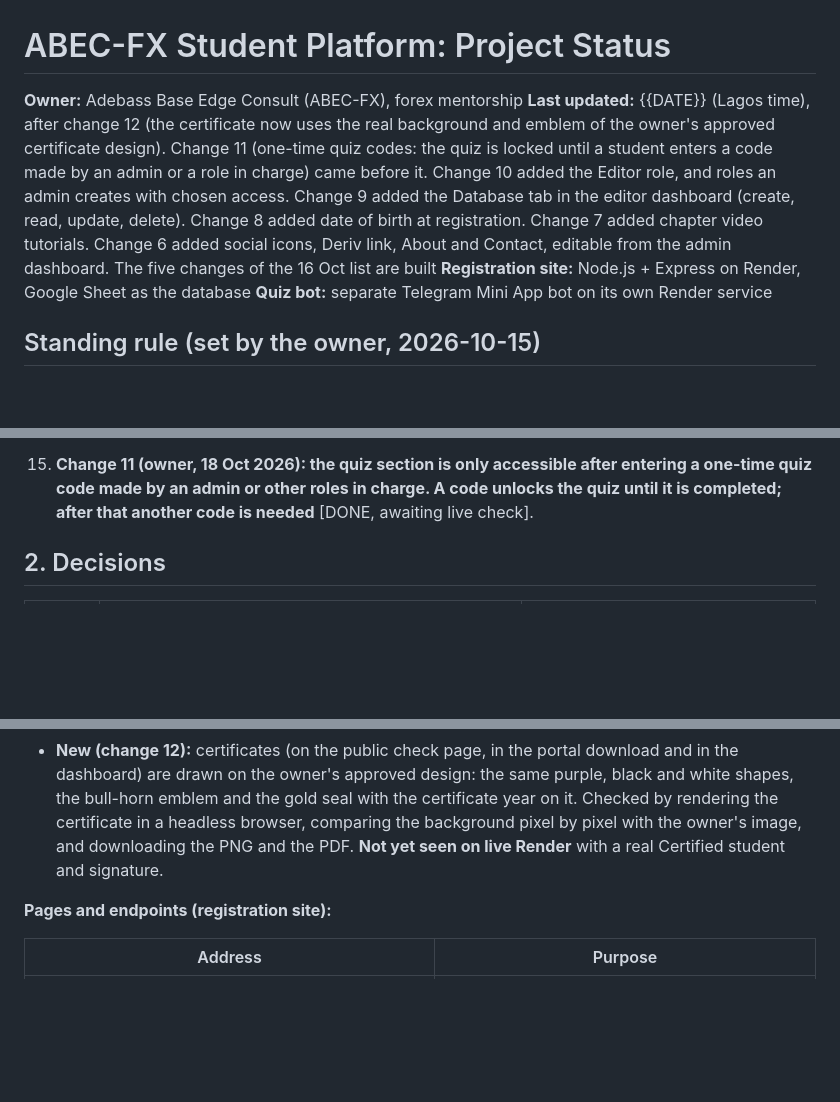
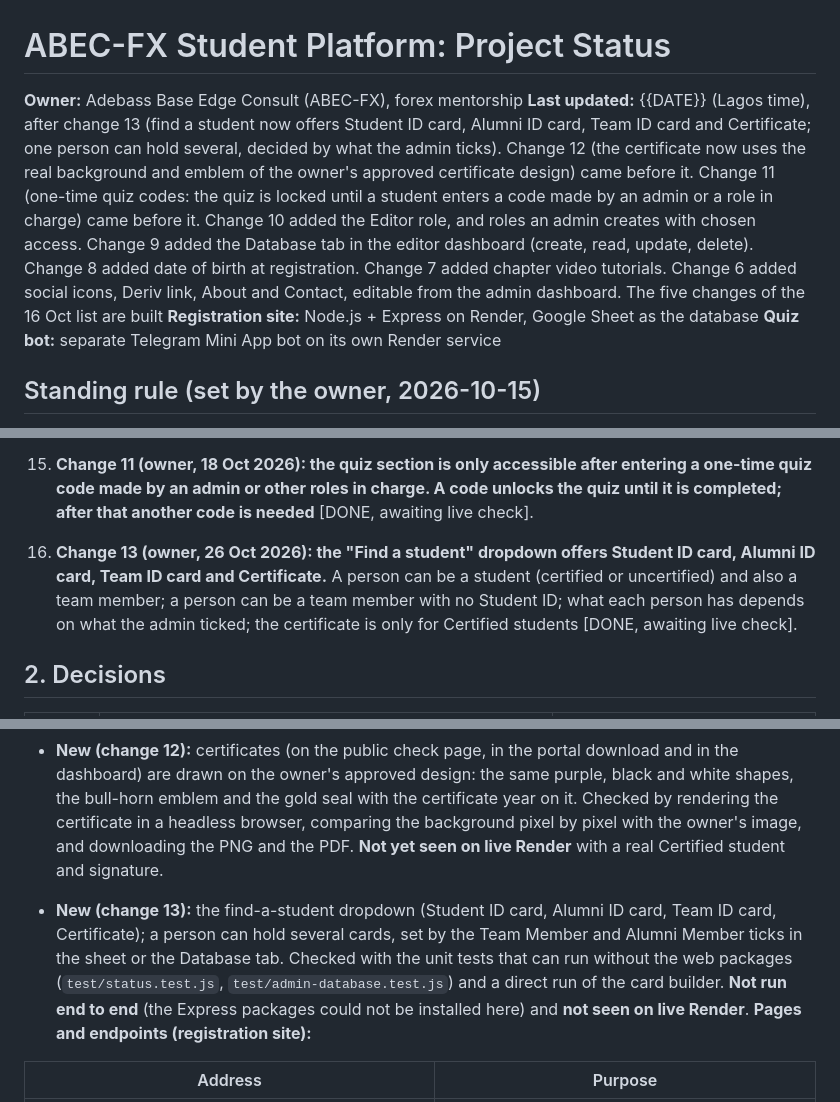
Before and after one commit to huxaifamora-cell/abecfx-students-registration, a Markdown page: status/STATUS-SOURCE.md, 3 parts joined by grey strips. GitHub-like rendering; blank space fills up the shorter version.

```diff
--- a/status/STATUS-SOURCE.md
+++ b/status/STATUS-SOURCE.md
@@ -1,7 +1,7 @@
 # ABEC-FX Student Platform: Project Status
 
 **Owner:** Adebass Base Edge Consult (ABEC-FX), forex mentorship
-**Last updated:** {{DATE}} (Lagos time), after change 12 (the certificate now uses the real background and emblem of the owner's approved certificate design). Change 11 (one-time quiz codes: the quiz is locked until a student enters a code made by an admin or a role in charge) came before it. Change 10 added the Editor role, and roles an admin creates with chosen access. Change 9 added the Database tab in the editor dashboard (create, read, update, delete). Change 8 added date of birth at registration. Change 7 added chapter video tutorials. Change 6 added social icons, Deriv link, About and Contact, editable from the admin dashboard. The five changes of the 16 Oct list are built
+**Last updated:** {{DATE}} (Lagos time), after change 13 (find a student now offers Student ID card, Alumni ID card, Team ID card and Certificate; one person can hold several, decided by what the admin ticks). Change 12 (the certificate now uses the real background and emblem of the owner's approved certificate design) came before it. Change 11 (one-time quiz codes: the quiz is locked until a student enters a code made by an admin or a role in charge) came before it. Change 10 added the Editor role, and roles an admin creates with chosen access. Change 9 added the Database tab in the editor dashboard (create, read, update, delete). Change 8 added date of birth at registration. Change 7 added chapter video tutorials. Change 6 added social icons, Deriv link, About and Contact, editable from the admin dashboard. The five changes of the 16 Oct list are built
 **Registration site:** Node.js + Express on Render, Google Sheet as the database
 **Quiz bot:** separate Telegram Mini App bot on its own Render service
 
@@ -32,6 +32,8 @@
 14. **Change 10 (owner, 18 Oct 2026): an "Editor" role, and when an admin creates a role they choose its access control** [DONE, awaiting live check].
 
 15. **Change 11 (owner, 18 Oct 2026): the quiz section is only accessible after entering a one-time quiz code made by an admin or other roles in charge. A code unlocks the quiz until it is completed; after that another code is needed** [DONE, awaiting live check].
+
+16. **Change 13 (owner, 26 Oct 2026): the "Find a student" dropdown offers Student ID card, Alumni ID card, Team ID card and Certificate.** A person can be a student (certified or uncertified) and also a team member; a person can be a team member with no Student ID; what each person has depends on what the admin ticked; the certificate is only for Certified students [DONE, awaiting live check].
 
 ## 2. Decisions
 
@@ -114,6 +120,7 @@
 - **New:** the quiz runs inside the student portal ("Take the quiz here"): the student is signed in automatically, cannot switch to another number, the result is graded and saved, and the portal's results card refreshes by itself. "Close quiz" and "Not you?" remove the running quiz. Telegram still works as before.
 - **New (change 12):** certificates (on the public check page, in the portal download and in the dashboard) are drawn on the owner's approved design: the same purple, black and white shapes, the bull-horn emblem and the gold seal with the certificate year on it. Checked by rendering the certificate in a headless browser, comparing the background pixel by pixel with the owner's image, and downloading the PNG and the PDF. **Not yet seen on live Render** with a real Certified student and signature.
 
+- **New (change 13):** the find-a-student dropdown (Student ID card, Alumni ID card, Team ID card, Certificate); a person can hold several cards, set by the Team Member and Alumni Member ticks in the sheet or the Database tab. Checked with the unit tests that can run without the web packages (`test/status.test.js`, `test/admin-database.test.js`) and a direct run of the card builder. **Not run end to end** (the Express packages could not be installed here) and **not seen on live Render**.
 **Pages and endpoints (registration site):**
 
 | Address | Purpose |
```
Also changed, not shown: other parts of status/STATUS-SOURCE.md (+7 -0 lines).
